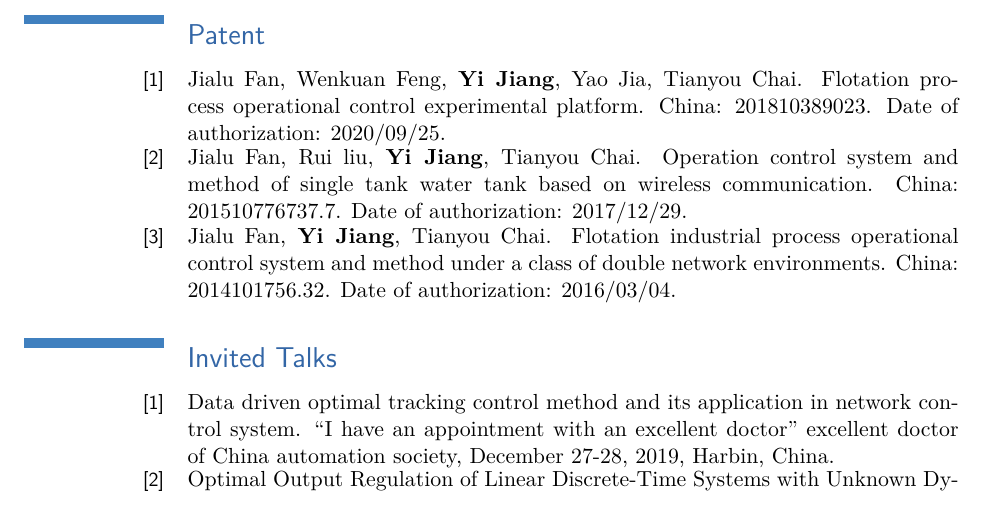
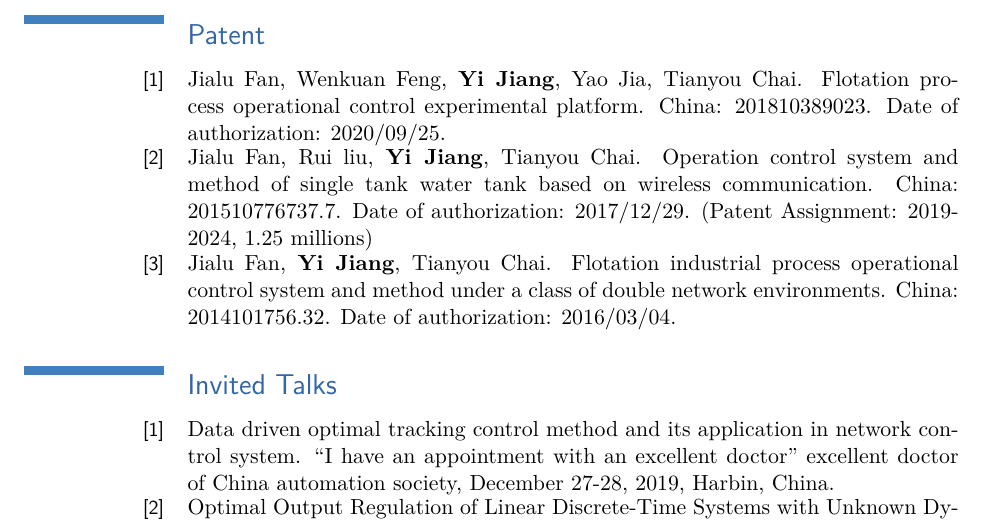
Before and after one commit to YiJiang1992/CV, a LaTeX CV (English.tex): part of page 4 of 7, cut so that both start at the same text. Compiled offline with pdfLaTeX.

Commit message:
Updates from Overleaf

```diff
--- a/English.tex
+++ b/English.tex
@@ -148,7 +148,7 @@
 \section{Patent}\setcounter{count}{1}
 
 \cvline{[\thecount]}{Jialu Fan, Wenkuan Feng, \textbf{Yi Jiang}, Yao Jia, Tianyou Chai. Flotation process operational control experimental platform. China: 201810389023. Date of authorization: 2020/09/25.}\addtocounter{count}{1}
-\cvline{[\thecount]}{Jialu Fan, Rui liu, \textbf{Yi Jiang}, Tianyou Chai. Operation control system and method of single tank water tank based on wireless communication. China: 201510776737.7. Date of authorization: 2017/12/29.}\addtocounter{count}{1}
+\cvline{[\thecount]}{Jialu Fan, Rui liu, \textbf{Yi Jiang}, Tianyou Chai. Operation control system and method of single tank water tank based on wireless communication. China: 201510776737.7. Date of authorization: 2017/12/29. (Patent Assignment: 2019-2024, 1.25 millions) }\addtocounter{count}{1}
 \cvline{[\thecount]}{Jialu Fan, \textbf{Yi Jiang}, Tianyou Chai. Flotation industrial process operational control system and method under a class of double network environments. China: 2014101756.32. Date of authorization: 2016/03/04.}\addtocounter{count}{1}
 
 \section{Invited Talks}\setcounter{count}{1}
```
Also changed, not shown: Chinese.tex (+1 -1 lines).
